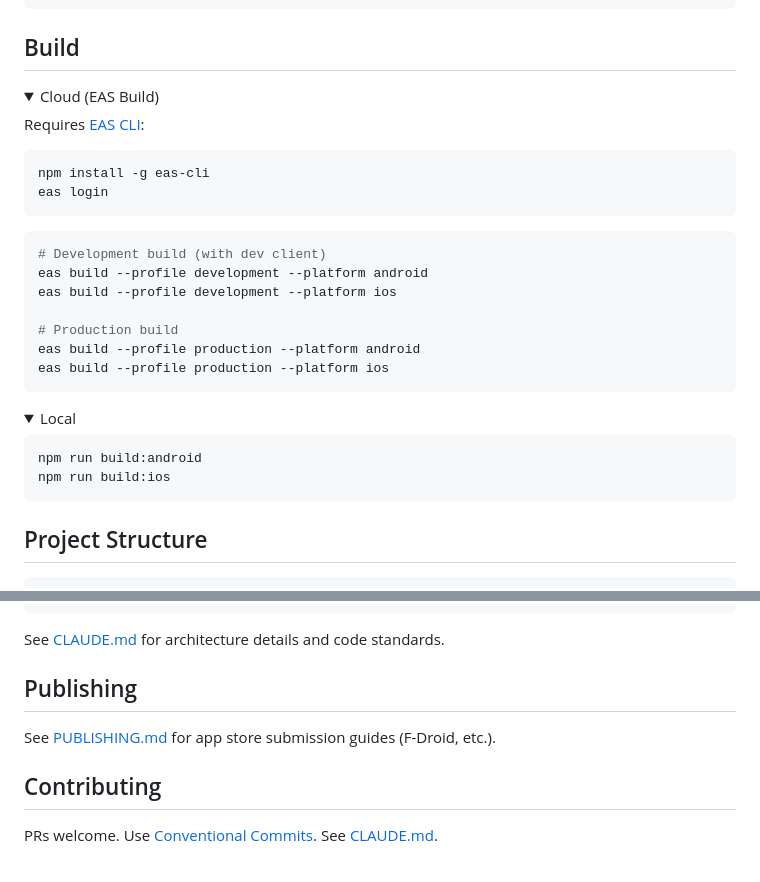
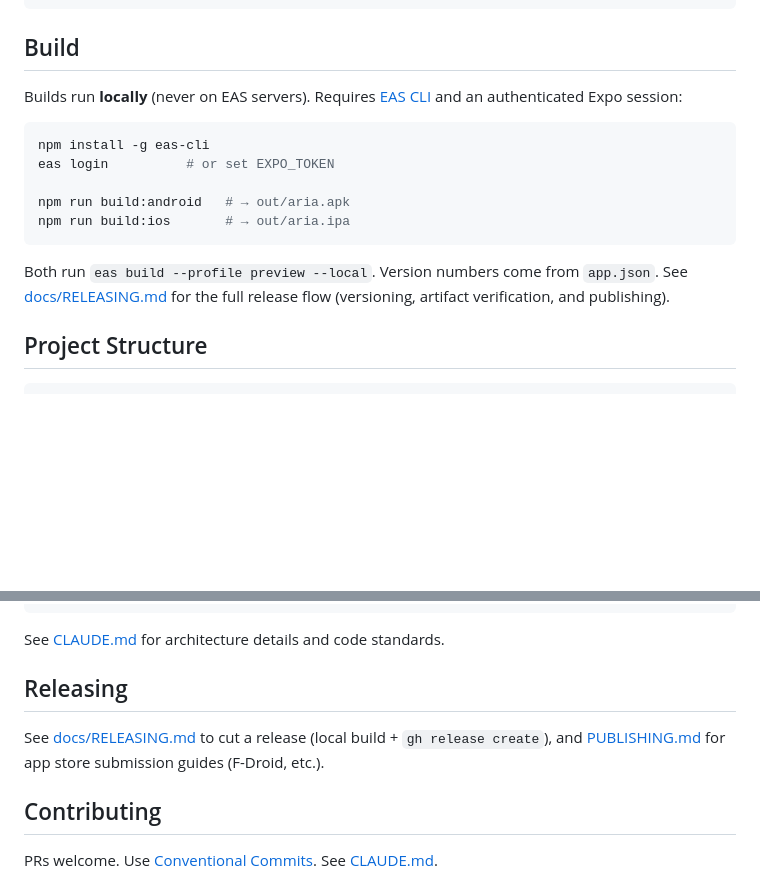
Before and after one commit to carlelieser/aria, a Markdown page: README.md, 2 parts joined by grey strips. Drawn GitHub-style; folded sections open; blank space fills up the shorter version.

````diff
--- a/README.md
+++ b/README.md
@@ -59,37 +59,20 @@ npm run android    # Build and run on Android
 
 ## Build
 
-<details>
-<summary>Cloud (EAS Build)</summary>
-
-Requires [EAS CLI](https://docs.expo.dev/eas/):
+Builds run **locally** (never on EAS servers). Requires
+[EAS CLI](https://docs.expo.dev/eas/) and an authenticated Expo session:
 
 ```bash
 npm install -g eas-cli
-eas login
+eas login          # or set EXPO_TOKEN
+
+npm run build:android   # → out/aria.apk
+npm run build:ios       # → out/aria.ipa
 ```
 
-```bash
-# Development build (with dev client)
-eas build --profile development --platform android
-eas build --profile development --platform ios
-
-# Production build
-eas build --profile production --platform android
-eas build --profile production --platform ios
-```
-
-</details>
-
-<details>
-<summary>Local</summary>
-
-```bash
-npm run build:android
-npm run build:ios
-```
-
-</details>
+Both run `eas build --profile preview --local`. Version numbers come from
+`app.json`. See [docs/RELEASING.md](docs/RELEASING.md) for the full release flow
+(versioning, artifact verification, and publishing).
 
 ## Project Structure
 
@@ -107,9 +90,11 @@ src/
 
 See [CLAUDE.md](CLAUDE.md) for architecture details and code standards.
 
-## Publishing
+## Releasing
 
-See [PUBLISHING.md](PUBLISHING.md) for app store submission guides (F-Droid, etc.).
+See [docs/RELEASING.md](docs/RELEASING.md) to cut a release (local build +
+`gh release create`), and [PUBLISHING.md](PUBLISHING.md) for app store
+submission guides (F-Droid, etc.).
 
 ## Contributing
 
````
Also changed, not shown: other parts of README.md (+1 -1 lines), PUBLISHING.md (+7 -1 lines), docs/RELEASING.md (added, +119 -0 lines).
